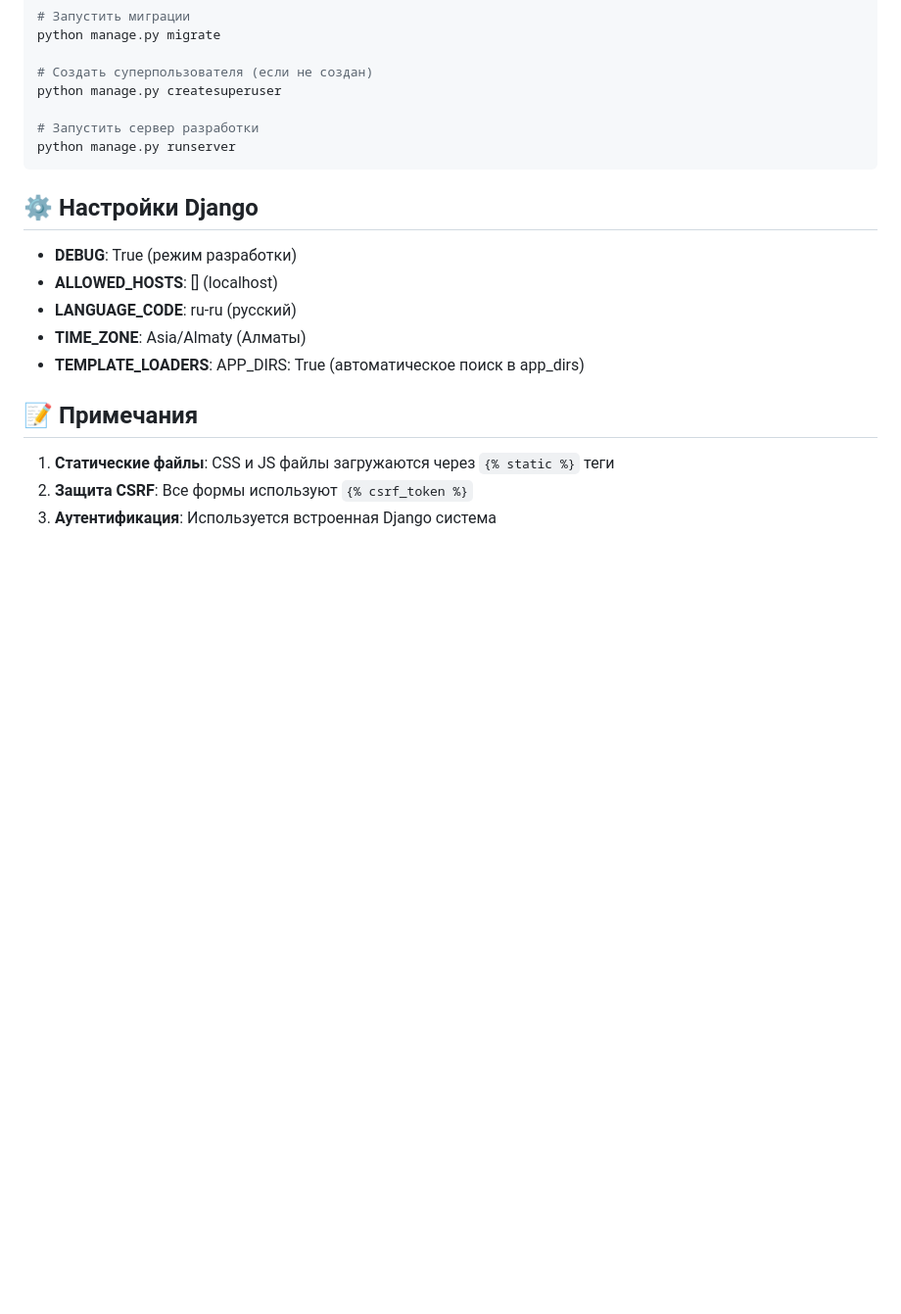
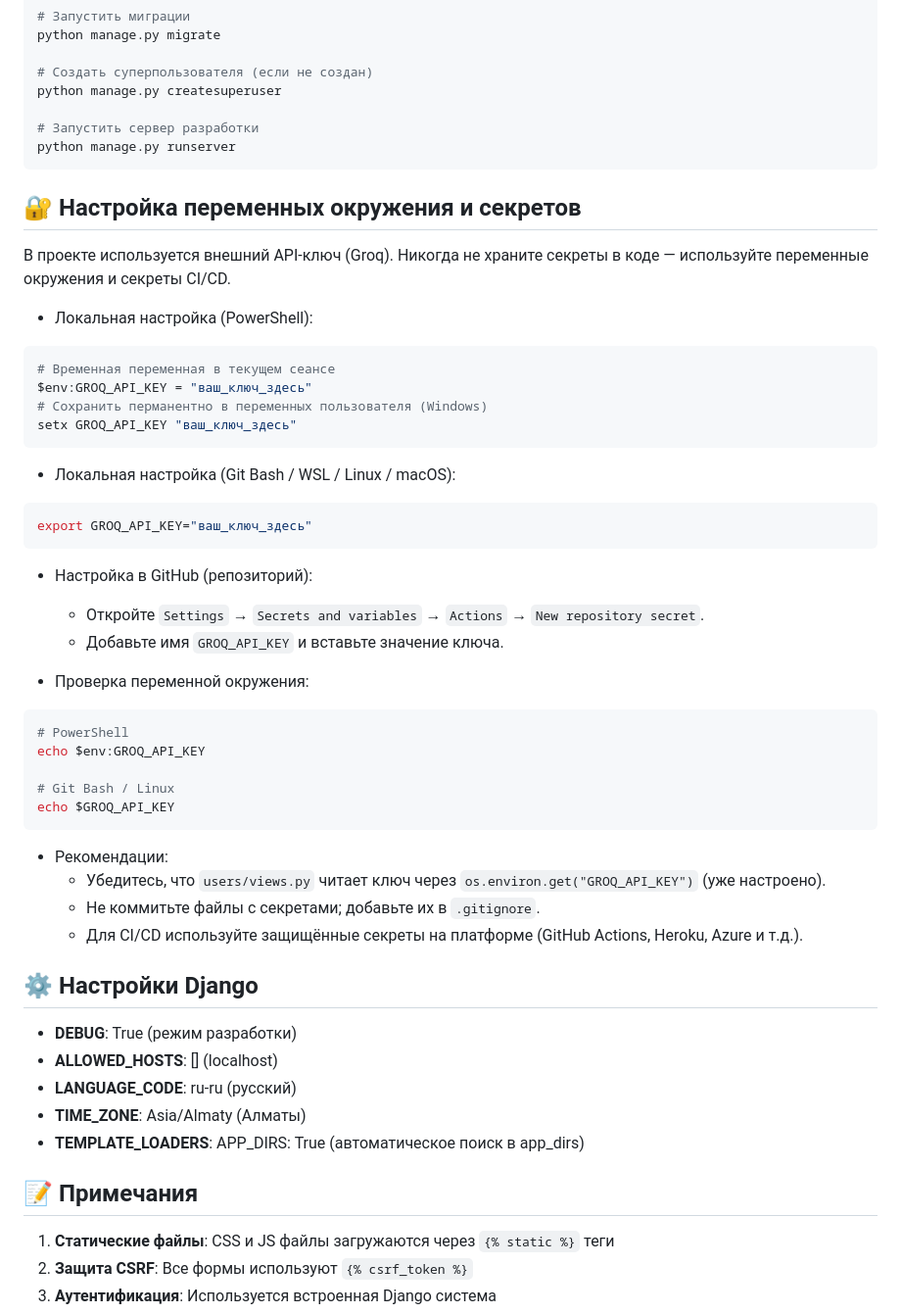
Before and after one commit to Madiyar1100/site, a Markdown page: README.md, the part around the change. Shown at 98% size. Rendered like a GitHub page; blank space fills up the shorter version.

Commit message:
docs: add environment and GROQ_API_KEY setup instructions

````diff
--- a/README.md
+++ b/README.md
@@ -109,6 +109,42 @@ python manage.py createsuperuser
 python manage.py runserver
 ```
 
+## 🔐 Настройка переменных окружения и секретов
+
+В проекте используется внешний API-ключ (Groq). Никогда не храните секреты в коде — используйте переменные окружения и секреты CI/CD.
+
+- Локальная настройка (PowerShell):
+```powershell
+# Временная переменная в текущем сеансе
+$env:GROQ_API_KEY = "ваш_ключ_здесь"
+# Сохранить перманентно в переменных пользователя (Windows)
+setx GROQ_API_KEY "ваш_ключ_здесь"
+```
+
+- Локальная настройка (Git Bash / WSL / Linux / macOS):
+```bash
+export GROQ_API_KEY="ваш_ключ_здесь"
+```
+
+- Настройка в GitHub (репозиторий):
+  - Откройте `Settings` → `Secrets and variables` → `Actions` → `New repository secret`.
+  - Добавьте имя `GROQ_API_KEY` и вставьте значение ключа.
+
+- Проверка переменной окружения:
+```powershell
+# PowerShell
+echo $env:GROQ_API_KEY
+
+# Git Bash / Linux
+echo $GROQ_API_KEY
+```
+
+- Рекомендации:
+  - Убедитесь, что `users/views.py` читает ключ через `os.environ.get("GROQ_API_KEY")` (уже настроено).
+  - Не коммитьте файлы с секретами; добавьте их в `.gitignore`.
+  - Для CI/CD используйте защищённые секреты на платформе (GitHub Actions, Heroku, Azure и т.д.).
+
+
 ## ⚙️ Настройки Django
 
 - **DEBUG**: True (режим разработки)
````
